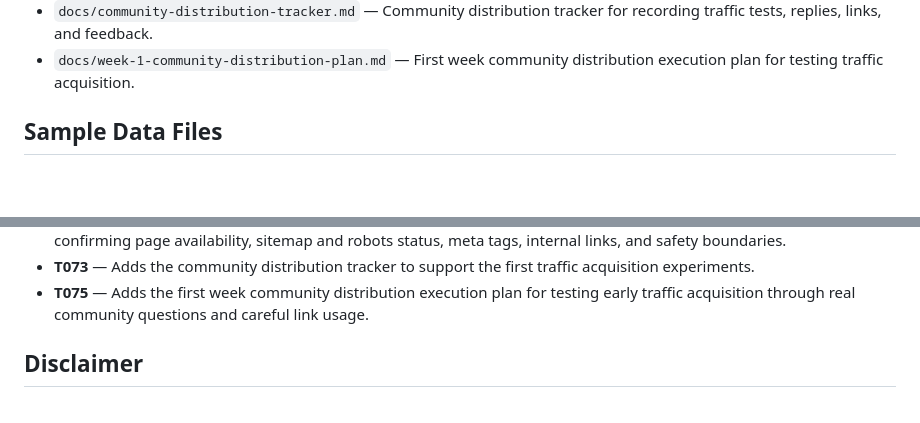
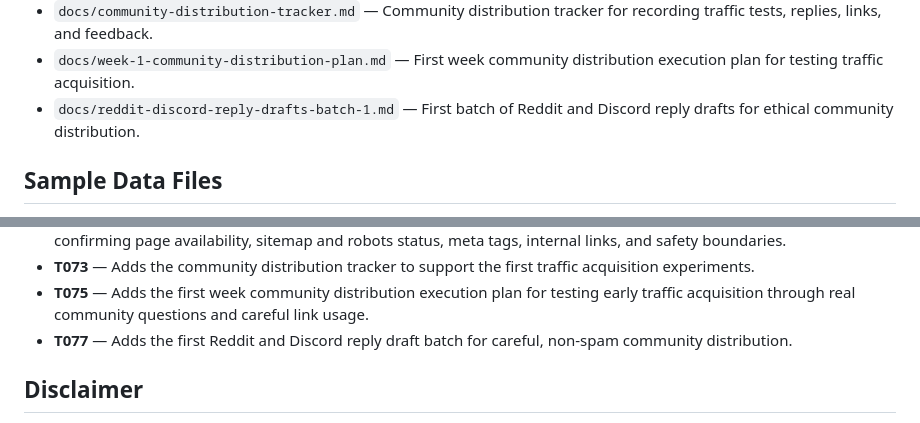
Before and after one commit to yyd841122/heartopia-cozy-guide, a Markdown page: README.md, 2 parts joined by grey strips. GitHub-like rendering; blank space fills up the shorter version.

Commit message:
docs: add reddit discord reply drafts

```diff
--- a/README.md
+++ b/README.md
@@ -34,6 +34,7 @@ This is an early MVP. It uses sample placeholder data only and does not include
 - `docs/p0-live-verification-record.md` &mdash; Live verification record for P0 traffic entry pages after deployment on cozyguidehub.com.
 - `docs/community-distribution-tracker.md` &mdash; Community distribution tracker for recording traffic tests, replies, links, and feedback.
 - `docs/week-1-community-distribution-plan.md` &mdash; First week community distribution execution plan for testing traffic acquisition.
+- `docs/reddit-discord-reply-drafts-batch-1.md` &mdash; First batch of Reddit and Discord reply drafts for ethical community distribution.
 
 ## Sample Data Files
 
@@ -180,6 +181,7 @@ T009 checked navigation, active states, placeholder warnings, search behavior, f
 - **T071** &mdash; Records the live verification results for P0 traffic entry pages after deployment on cozyguidehub.com, confirming page availability, sitemap and robots status, meta tags, internal links, and safety boundaries.
 - **T073** &mdash; Adds the community distribution tracker to support the first traffic acquisition experiments.
 - **T075** &mdash; Adds the first week community distribution execution plan for testing early traffic acquisition through real community questions and careful link usage.
+- **T077** &mdash; Adds the first Reddit and Discord reply draft batch for careful, non-spam community distribution.
 
 ## Disclaimer
 
```
Also changed, not shown: docs/mvp-stage-summary-and-next-roadmap.md (+1 -0 lines), docs/reddit-discord-reply-drafts-batch-1.md (added, +342 -0 lines).
